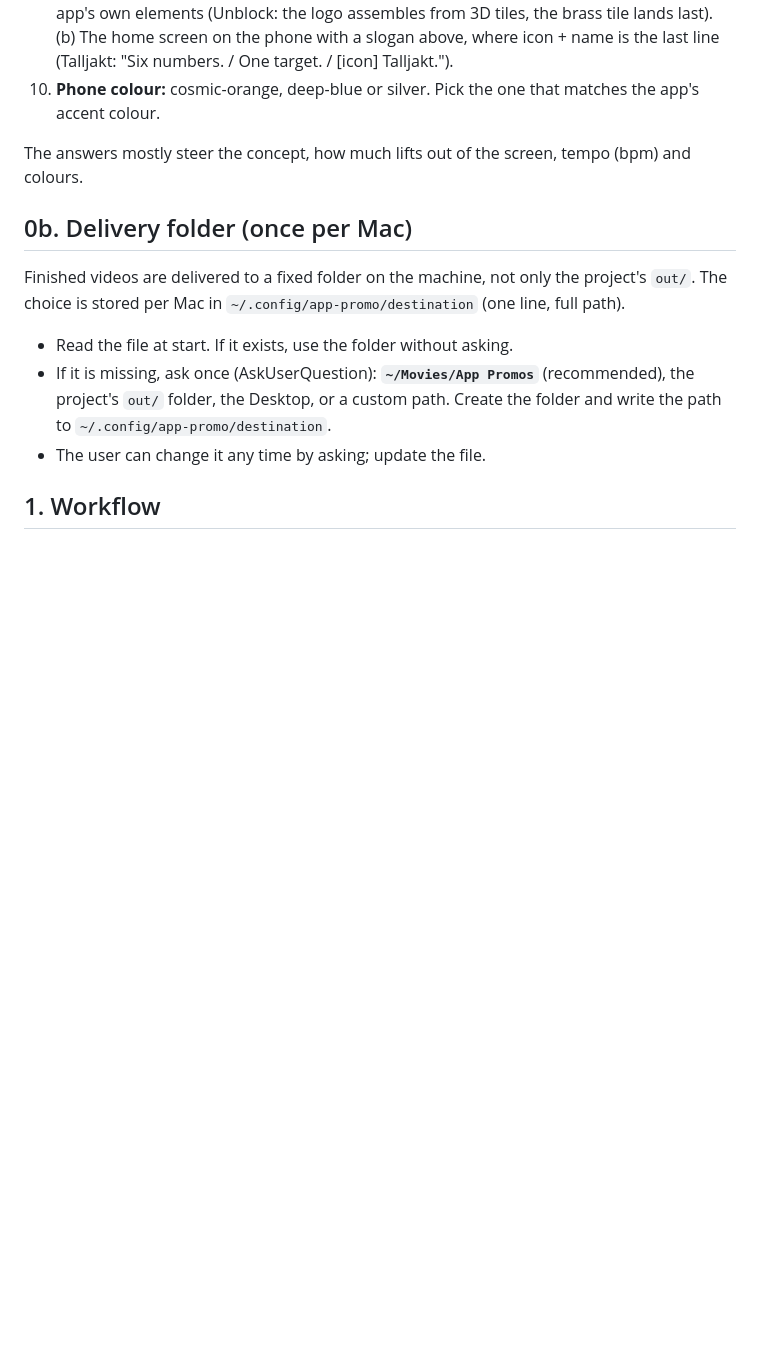
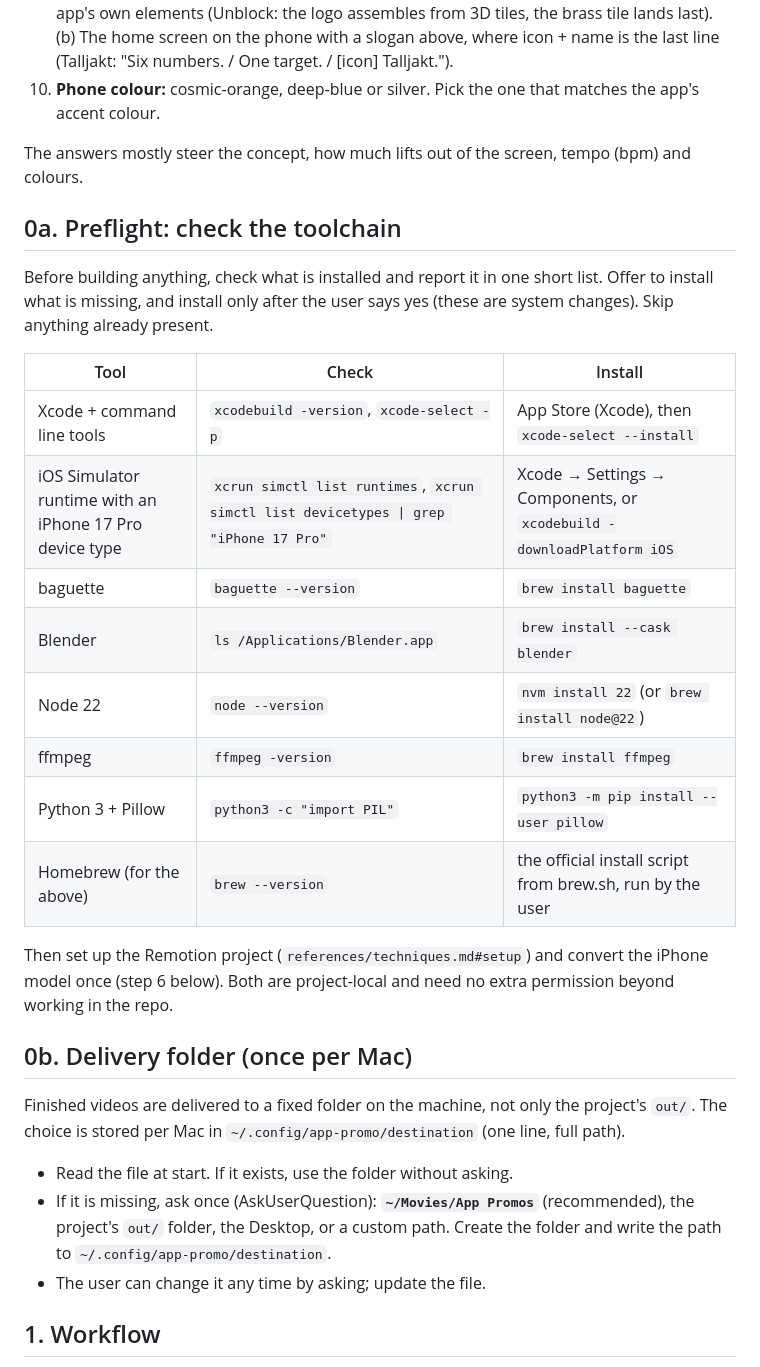
Before and after one commit to agens-no/app-promo, a Markdown page: skills/app-promo/SKILL.md, the part around the change. Drawn GitHub-style; blank space fills up the shorter version.

```diff
--- a/skills/app-promo/SKILL.md
+++ b/skills/app-promo/SKILL.md
@@ -25,6 +25,23 @@ Ask these together (AskUserQuestion or one message). Suggest defaults so the use
 10. **Phone colour:** cosmic-orange, deep-blue or silver. Pick the one that matches the app's accent colour.
 
 The answers mostly steer the concept, how much lifts out of the screen, tempo (bpm) and colours.
+
+## 0a. Preflight: check the toolchain
+
+Before building anything, check what is installed and report it in one short list. Offer to install what is missing, and install only after the user says yes (these are system changes). Skip anything already present.
+
+| Tool | Check | Install |
+|---|---|---|
+| Xcode + command line tools | `xcodebuild -version`, `xcode-select -p` | App Store (Xcode), then `xcode-select --install` |
+| iOS Simulator runtime with an iPhone 17 Pro device type | `xcrun simctl list runtimes`, `xcrun simctl list devicetypes \| grep "iPhone 17 Pro"` | Xcode → Settings → Components, or `xcodebuild -downloadPlatform iOS` |
+| baguette | `baguette --version` | `brew install baguette` |
+| Blender | `ls /Applications/Blender.app` | `brew install --cask blender` |
+| Node 22 | `node --version` | `nvm install 22` (or `brew install node@22`) |
+| ffmpeg | `ffmpeg -version` | `brew install ffmpeg` |
+| Python 3 + Pillow | `python3 -c "import PIL"` | `python3 -m pip install --user pillow` |
+| Homebrew (for the above) | `brew --version` | the official install script from brew.sh, run by the user |
+
+Then set up the Remotion project (`references/techniques.md#setup`) and convert the iPhone model once (step 6 below). Both are project-local and need no extra permission beyond working in the repo.
 
 ## 0b. Delivery folder (once per Mac)
 
```
Also changed, not shown: README.md (+18 -1 lines), 1 other file.
